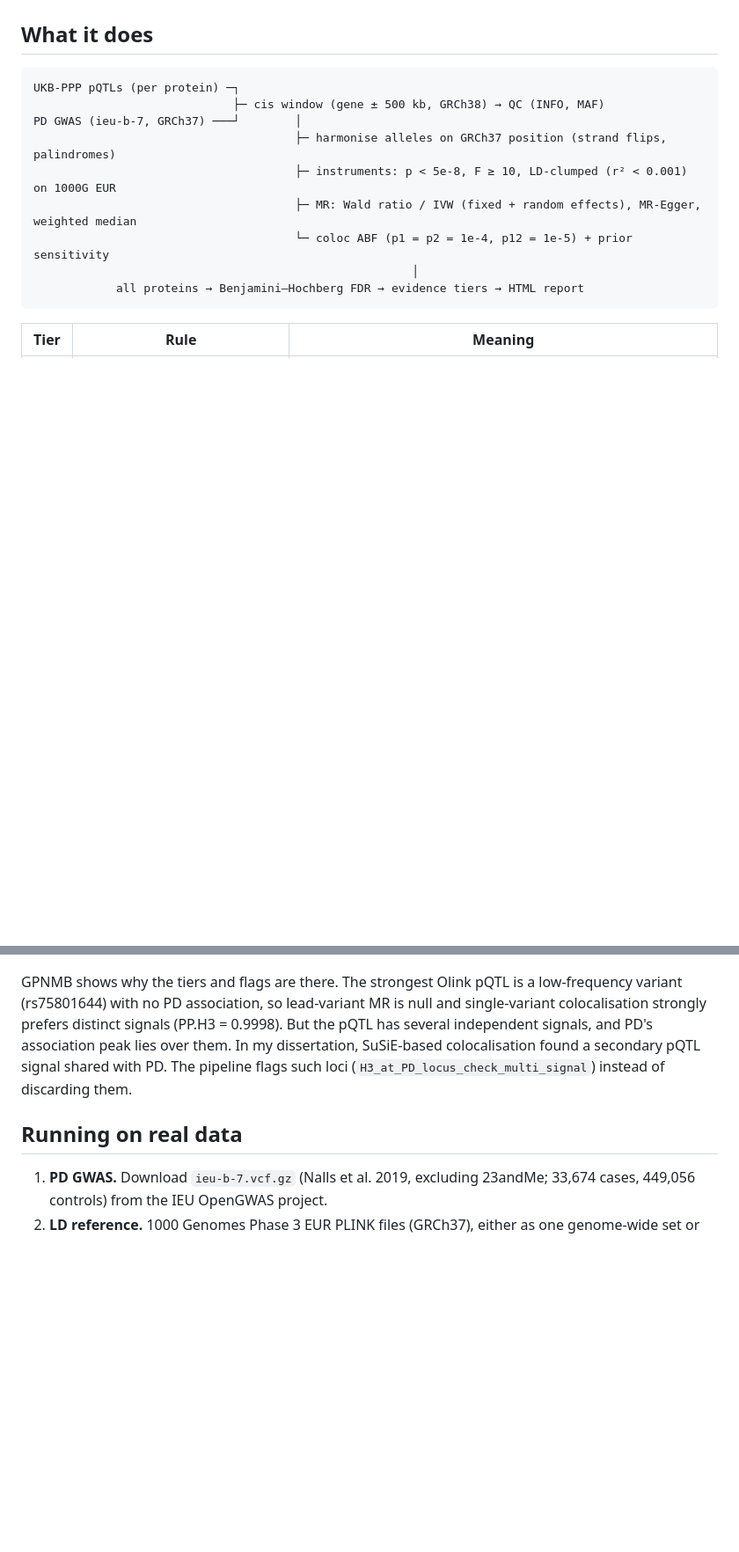
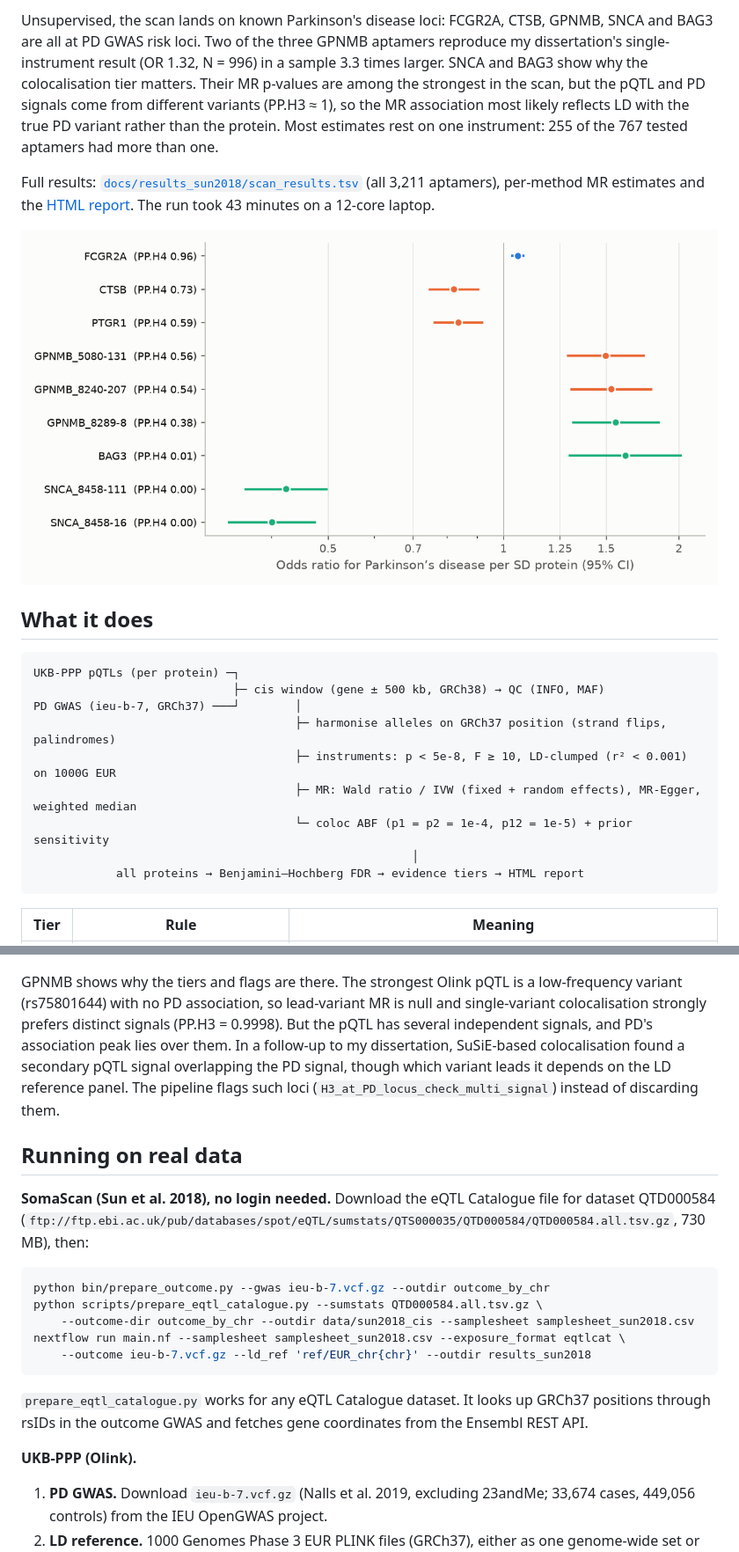
Before and after one commit to barbavegeta/pd-proteome-mr-scan, a Markdown page: README.md, 2 parts joined by grey strips. Shown at 88% size. GitHub-like rendering; pictures changed too: docs/img/forest_sun2018.png (added); blank space fills up the shorter version.

````diff
--- a/README.md
+++ b/README.md
@@ -8,3 +26,8 @@ This extends my MSc dissertation, which assessed a single protein ([GPNMB](https
+Unsupervised, the scan lands on known Parkinson's disease loci: FCGR2A, CTSB, GPNMB, SNCA and BAG3 are all at PD GWAS risk loci. Two of the three GPNMB aptamers reproduce my dissertation's single-instrument result (OR 1.32, N = 996) in a sample 3.3 times larger. SNCA and BAG3 show why the colocalisation tier matters. Their MR p-values are among the strongest in the scan, but the pQTL and PD signals come from different variants (PP.H3 ≈ 1), so the MR association most likely reflects LD with the true PD variant rather than the protein. Most estimates rest on one instrument: 255 of the 767 tested aptamers had more than one.
+
+Full results: [`docs/results_sun2018/scan_results.tsv`](docs/results_sun2018/scan_results.tsv) (all 3,211 aptamers), per-method MR estimates and the [HTML report](docs/results_sun2018/pd_proteome_mr_report.html). The run took 43 minutes on a 12-core laptop.
+
+![Forest plot of the FDR-significant proteins](docs/img/forest_sun2018.png)
 
 ## What it does
 
@@ -64,9 +87,23 @@ Outputs: `results_test/scan_results.tsv`, `results_test/pd_proteome_mr_report.ht
 
 ![GPNMB regional plot](docs/img/gpnmb_regional.png)
 
-GPNMB shows why the tiers and flags are there. The strongest Olink pQTL is a low-frequency variant (rs75801644) with no PD association, so lead-variant MR is null and single-variant colocalisation strongly prefers distinct signals (PP.H3 = 0.9998). But the pQTL has several independent signals, and PD's association peak lies over them. In my dissertation, SuSiE-based colocalisation found a secondary pQTL signal shared with PD. The pipeline flags such loci (`H3_at_PD_locus_check_multi_signal`) instead of discarding them.
+GPNMB shows why the tiers and flags are there. The strongest Olink pQTL is a low-frequency variant (rs75801644) with no PD association, so lead-variant MR is null and single-variant colocalisation strongly prefers distinct signals (PP.H3 = 0.9998). But the pQTL has several independent signals, and PD's association peak lies over them. In a follow-up to my dissertation, SuSiE-based colocalisation found a secondary pQTL signal overlapping the PD signal, though which variant leads it depends on the LD reference panel. The pipeline flags such loci (`H3_at_PD_locus_check_multi_signal`) instead of discarding them.
 
 ## Running on real data
+
+**SomaScan (Sun et al. 2018), no login needed.** Download the eQTL Catalogue file for dataset QTD000584 (`ftp://ftp.ebi.ac.uk/pub/databases/spot/eQTL/sumstats/QTS000035/QTD000584/QTD000584.all.tsv.gz`, 730 MB), then:
+
+```bash
+python bin/prepare_outcome.py --gwas ieu-b-7.vcf.gz --outdir outcome_by_chr
+python scripts/prepare_eqtl_catalogue.py --sumstats QTD000584.all.tsv.gz \
+    --outcome-dir outcome_by_chr --outdir data/sun2018_cis --samplesheet samplesheet_sun2018.csv
+nextflow run main.nf --samplesheet samplesheet_sun2018.csv --exposure_format eqtlcat \
+    --outcome ieu-b-7.vcf.gz --ld_ref 'ref/EUR_chr{chr}' --outdir results_sun2018
+```
+
+`prepare_eqtl_catalogue.py` works for any eQTL Catalogue dataset. It looks up GRCh37 positions through rsIDs in the outcome GWAS and fetches gene coordinates from the Ensembl REST API.
+
+**UKB-PPP (Olink).**
 
 1. **PD GWAS.** Download `ieu-b-7.vcf.gz` (Nalls et al. 2019, excluding 23andMe; 33,674 cases, 449,056 controls) from the IEU OpenGWAS project.
 2. **LD reference.** 1000 Genomes Phase 3 EUR PLINK files (GRCh37), either as one genome-wide set or per chromosome (use `{chr}` in the prefix, e.g. `ref/EUR_chr{chr}`).
````
Also changed, not shown: other parts of README.md (+25 -5 lines), docs/img/volcano_sun2018.png (added), 4 other files.
